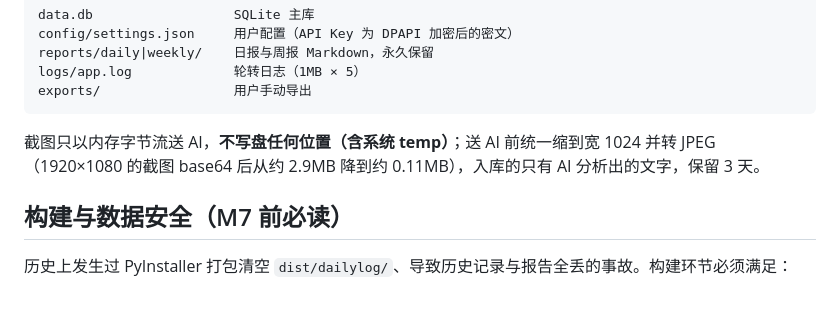
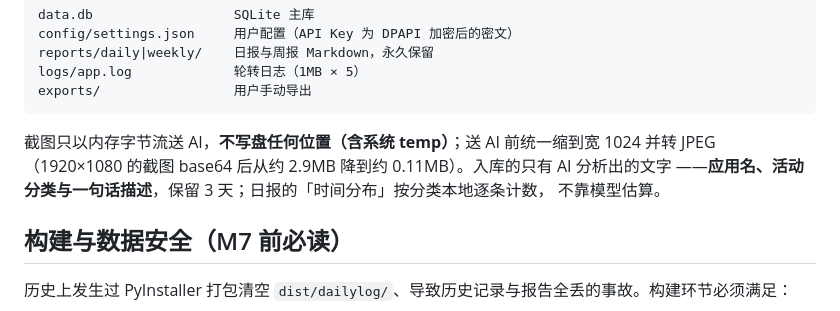
Before and after one commit to iamthh/HenanDiary, a Markdown page: README.md, the part around the change. GitHub-like rendering.

````diff
--- a/README.md
+++ b/README.md
@@ -59,7 +59,9 @@ exports/                 用户手动导出
 ```
 
 截图只以内存字节流送 AI，**不写盘任何位置（含系统 temp）**；送 AI 前统一缩到宽 1024 并转 JPEG
-（1920×1080 的截图 base64 后从约 2.9MB 降到约 0.11MB），入库的只有 AI 分析出的文字，保留 3 天。
+（1920×1080 的截图 base64 后从约 2.9MB 降到约 0.11MB）。入库的只有 AI 分析出的文字
+——**应用名、活动分类与一句话描述**，保留 3 天；日报的「时间分布」按分类本地逐条计数，
+不靠模型估算。
 
 ## 构建与数据安全（M7 前必读）
 
````
Also changed, not shown: docs/开发状态.md (+44 -2 lines).
